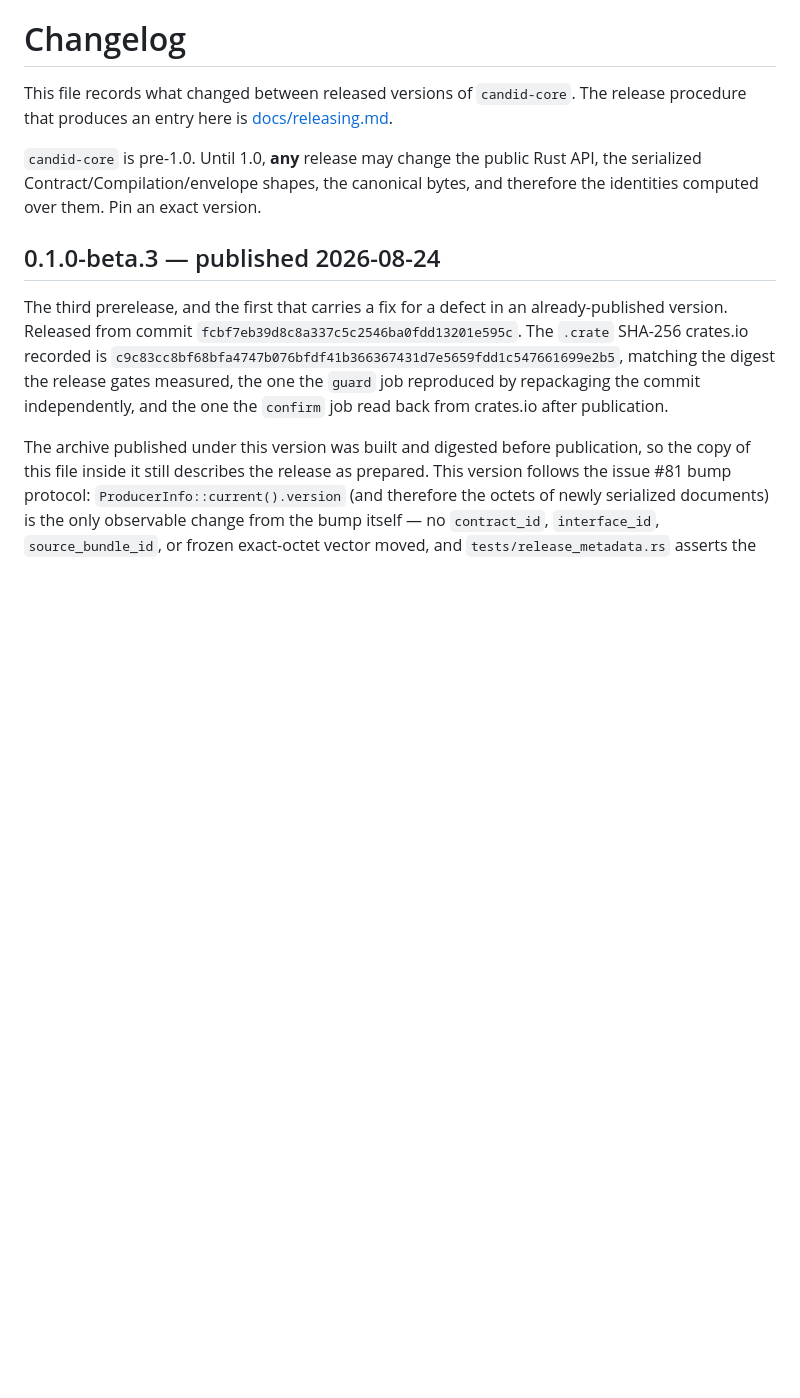
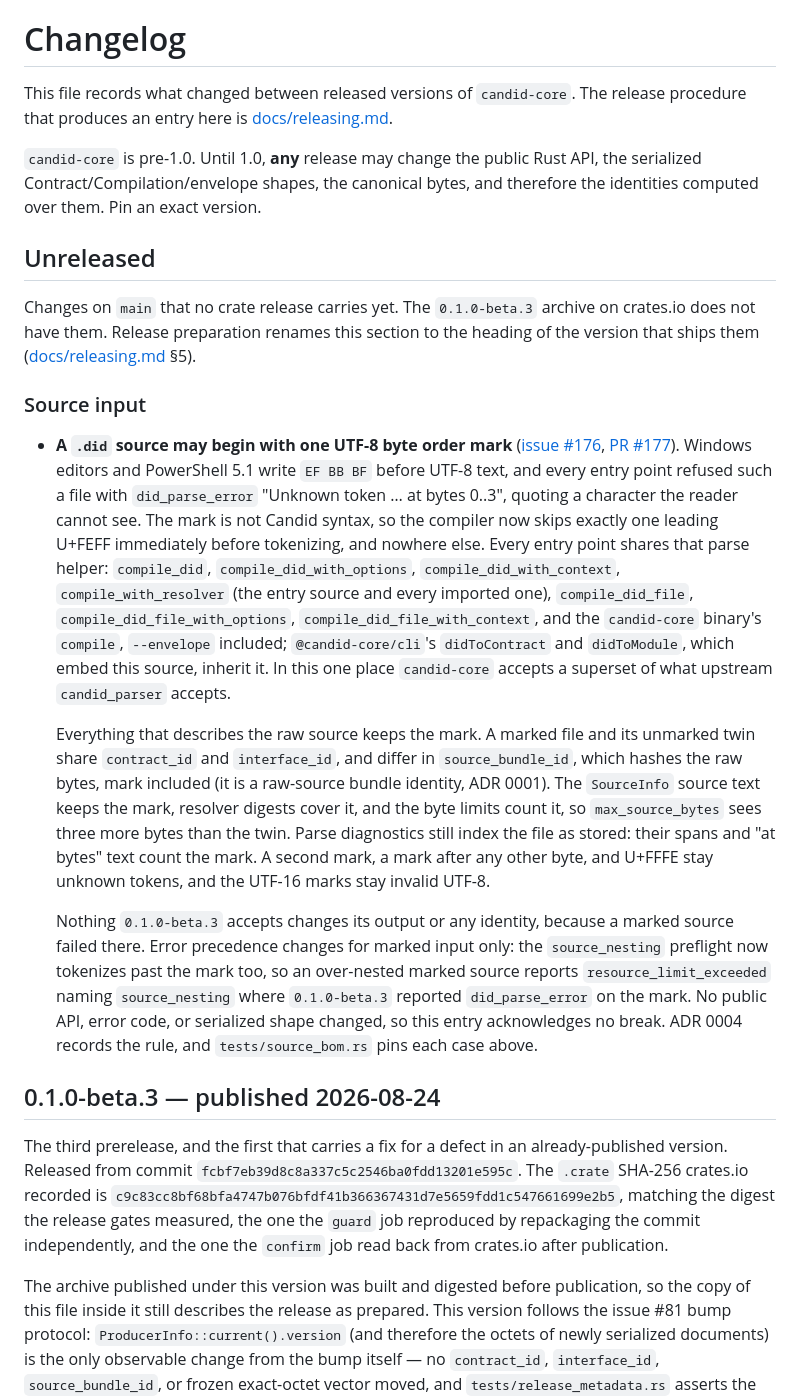
Before and after one commit to b3hr4d/candid-core, a Markdown page: CHANGELOG.md, the part around one of its changes. Rendered like a GitHub page; blank space fills up the shorter version.

Commit message:
docs(changelog): record the leading UTF-8 BOM change under Unreleased
The crate's changelog had no entry for #177 (a .did source may begin with
one UTF-8 byte order mark) and no section to hold a change that is on main
but in no crate release, while the npm CLI changelog, its release note and
the status page all promise that the next crate release records it.

Add an `## Unreleased` section above 0.1.0-beta.3 with one entry under
"Source input": the entry points that accept the mark, the superset of
upstream candid_parser in this one place, shared contract_id and
interface_id but a different source_bundle_id, raw-byte SourceInfo text,
limits and diagnostic offsets, the marks that stay rejected, and the
error-precedence change for an over-nested marked source. It names no
version or date and acknowledges no break, which verify_semver.py's
`unreleased_section` parses as intended.

docs/releasing.md section 5 now says the root changelog keeps an
`## Unreleased` section between releases and that release prep renames it,
as it does for the npm changelogs.

References #220, #176, #177.

Co-Authored-By: Claude Opus 5.5 <noreply@anthropic.com>

```diff
--- a/CHANGELOG.md
+++ b/CHANGELOG.md
@@ -6,6 +6,48 @@ release procedure that produces an entry here is [docs/releasing.md](docs/releas
 `candid-core` is pre-1.0. Until 1.0, **any** release may change the public Rust
 API, the serialized Contract/Compilation/envelope shapes, the canonical bytes,
 and therefore the identities computed over them. Pin an exact version.
+
+## Unreleased
+
+Changes on `main` that no crate release carries yet. The `0.1.0-beta.3`
+archive on crates.io does not have them. Release preparation renames this
+section to the heading of the version that ships them
+([docs/releasing.md](docs/releasing.md) §5).
+
+### Source input
+
+- **A `.did` source may begin with one UTF-8 byte order mark** ([issue #176],
+  [PR #177]). Windows editors and PowerShell 5.1 write `EF BB BF` before UTF-8
+  text, and every entry point refused such a file with `did_parse_error`
+  "Unknown token … at bytes 0..3", quoting a character the reader cannot see.
+  The mark is not Candid syntax, so the compiler now skips exactly one leading
+  U+FEFF immediately before tokenizing, and nowhere else. Every entry point
+  shares that parse helper: `compile_did`, `compile_did_with_options`,
+  `compile_did_with_context`, `compile_with_resolver` (the entry source and
+  every imported one), `compile_did_file`, `compile_did_file_with_options`,
+  `compile_did_file_with_context`, and the `candid-core` binary's `compile`,
+  `--envelope` included; `@candid-core/cli`'s `didToContract` and
+  `didToModule`, which embed this source, inherit it. In this one place
+  `candid-core` accepts a superset of what upstream `candid_parser` accepts.
+
+  Everything that describes the raw source keeps the mark. A marked file and
+  its unmarked twin share `contract_id` and `interface_id`, and differ in
+  `source_bundle_id`, which hashes the raw bytes, mark included (it is a
+  raw-source bundle identity, ADR 0001). The `SourceInfo` source text keeps
+  the mark, resolver digests cover it, and the byte limits count it, so
+  `max_source_bytes` sees three more bytes than the twin. Parse diagnostics
+  still index the file as stored: their spans and "at bytes" text count the
+  mark. A second mark, a mark after any other byte, and U+FFFE stay unknown
+  tokens, and the UTF-16 marks stay invalid UTF-8.
+
+  Nothing `0.1.0-beta.3` accepts changes its output or any identity, because a
+  marked source failed there. Error precedence changes for marked input only:
+  the `source_nesting` preflight now tokenizes past the mark too, so an
+  over-nested marked source reports `resource_limit_exceeded` naming
+  `source_nesting` where `0.1.0-beta.3` reported `did_parse_error` on the mark.
+  No public API, error code, or serialized shape changed, so this entry
+  acknowledges no break. ADR 0004 records the rule, and `tests/source_bom.rs`
+  pins each case above.
 
 ## 0.1.0-beta.3 — published 2026-08-24
 
```
Also changed, not shown: other parts of CHANGELOG.md (+2 -0 lines), docs/releasing.md (+5 -1 lines).
